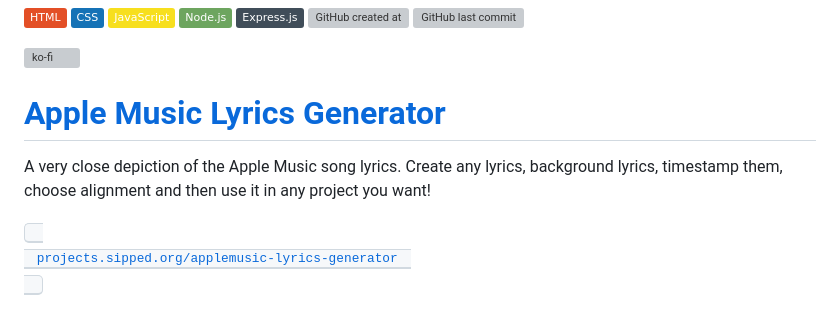
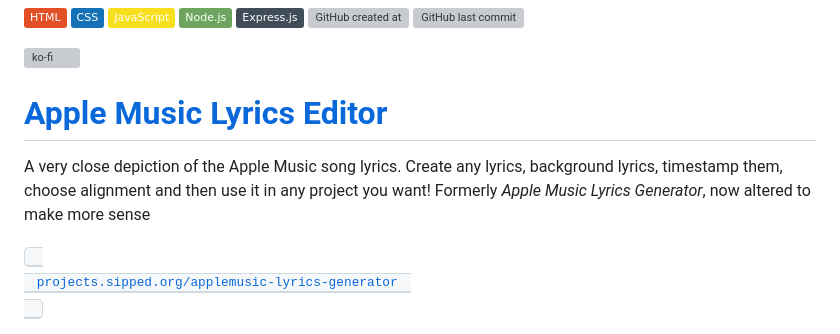
Before and after one commit to sippedaway/applemusic-lyrics-editor, a Markdown page: README.md, the part around the change. Drawn GitHub-style; badges without logos; grey boxes are pictures that could not be loaded.

```diff
--- a/README.md
+++ b/README.md
@@ -10,8 +10,9 @@
 
 [![ko-fi](https://ko-fi.com/img/githubbutton_sm.svg)](https://ko-fi.com/K3K31AMKAQ)
 
-# [Apple Music Lyrics Generator](https://projects.sipped.org/applemusic-lyrics-generator)
+# [Apple Music Lyrics Editor](https://projects.sipped.org/applemusic-lyrics-generator)
 A very close depiction of the Apple Music song lyrics. Create any lyrics, background lyrics, timestamp them, choose alignment and then use it in any project you want!
+Formerly _Apple Music Lyrics Generator_, now altered to make more sense
 
 [<kbd> <br> projects.sipped.org/applemusic-lyrics-generator <br> </kbd>](https://projects.sipped.org/applemusic-lyrics-generator)
 
```
